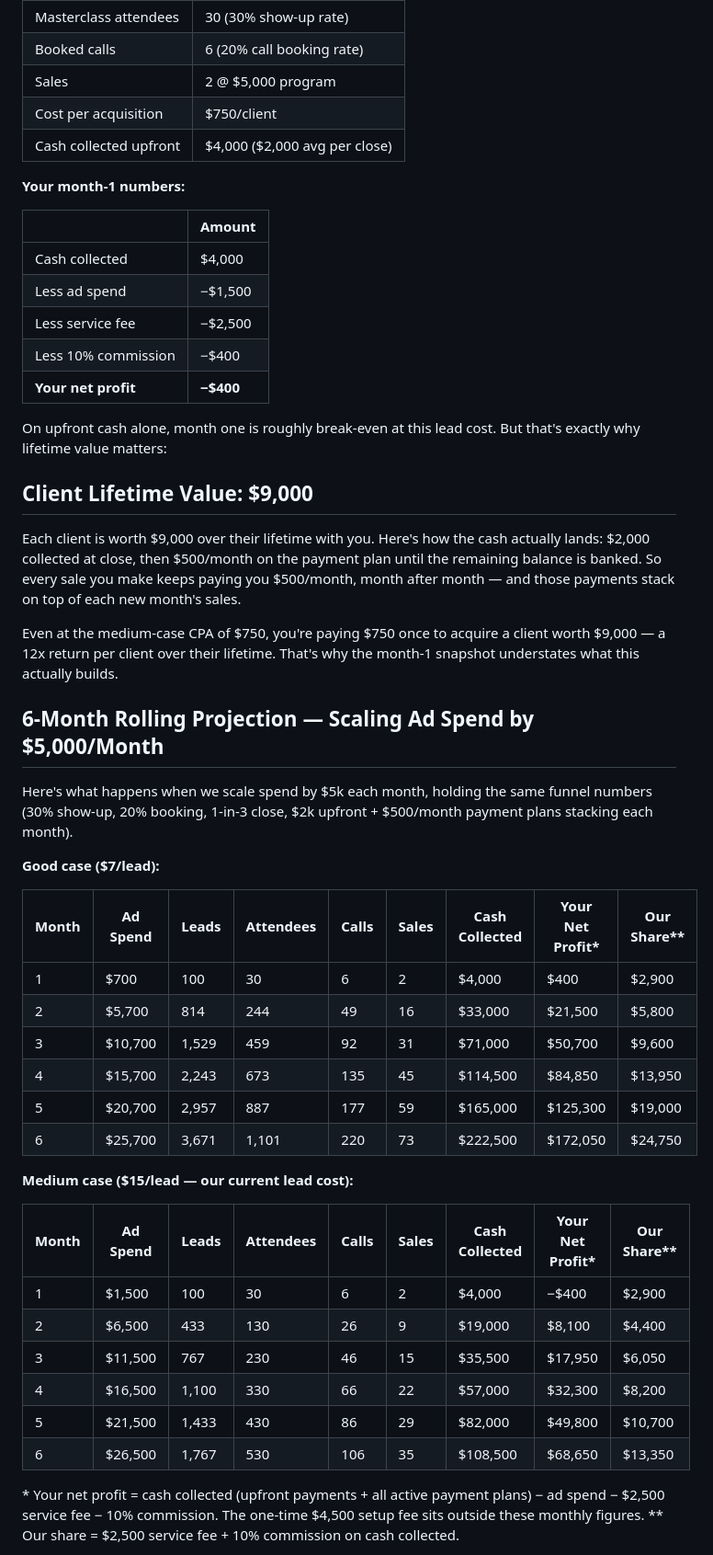
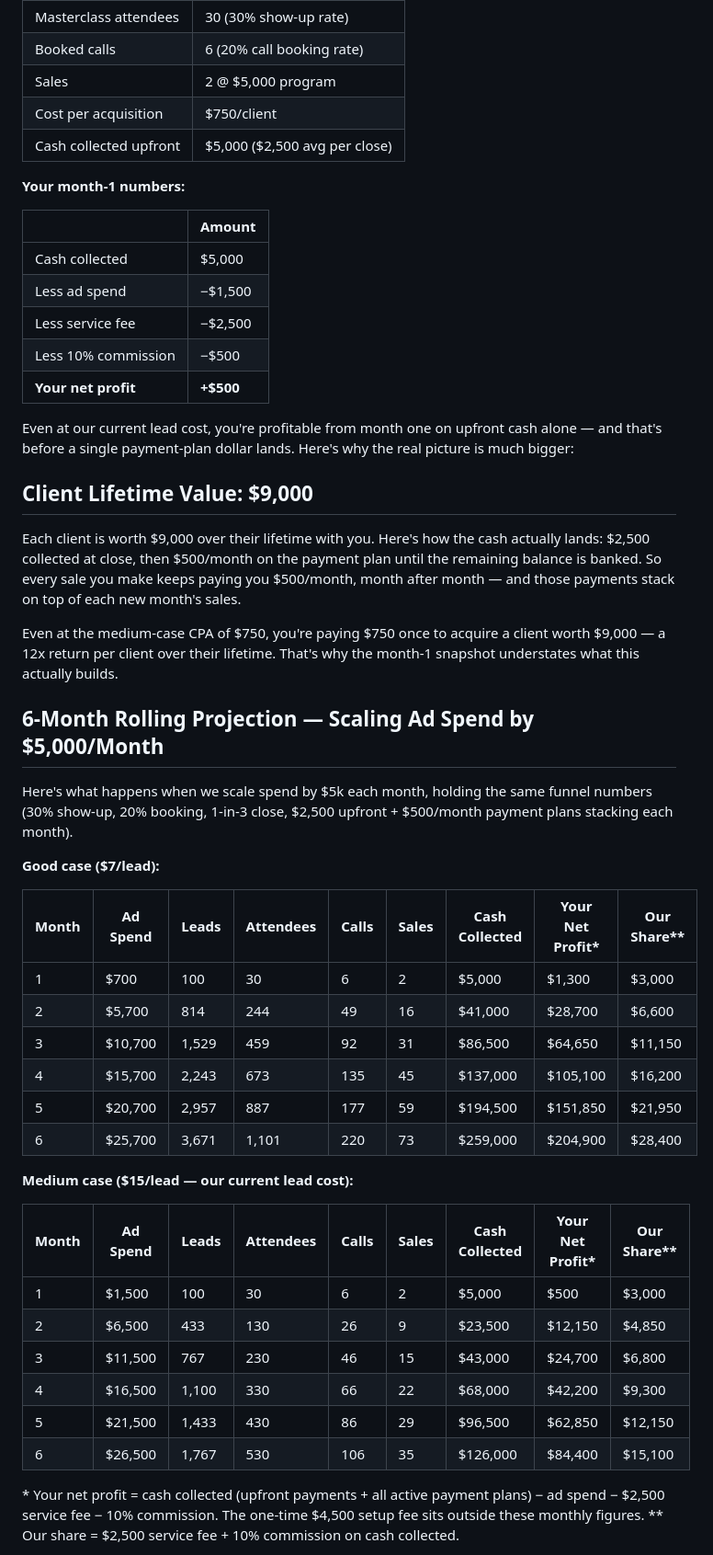
Before and after one commit to lukehawkins87/mybot, a Markdown page: hannah-service-proposal-email.md, the part around one of its changes. Shown at 92% size. Rendered like a GitHub page.

Commit message:
Update cash collected per sale from $2,000 to $2,500 across all scenarios
Co-Authored-By: Claude Fable 5 <noreply@anthropic.com>
Claude-Session: https://claude.ai/code/session_0172LTo5tQZW9uKhpwXgQrbq

```diff
--- a/hannah-service-proposal-email.md
+++ b/hannah-service-proposal-email.md
@@ -85,51 +85,51 @@ Our side that month is $2,900 ($2,500 service fee + $400 commission). And rememb
 | Booked calls | 6 (20% call booking rate) |
 | Sales | 2 @ $5,000 program |
 | Cost per acquisition | $750/client |
-| Cash collected upfront | $4,000 ($2,000 avg per close) |
+| Cash collected upfront | $5,000 ($2,500 avg per close) |
 
 **Your month-1 numbers:**
 
 | | Amount |
 |---|---|
-| Cash collected | $4,000 |
+| Cash collected | $5,000 |
 | Less ad spend | −$1,500 |
 | Less service fee | −$2,500 |
-| Less 10% commission | −$400 |
-| **Your net profit** | **−$400** |
+| Less 10% commission | −$500 |
+| **Your net profit** | **+$500** |
 
-On upfront cash alone, month one is roughly break-even at this lead cost. But that's exactly why lifetime value matters:
+Even at our current lead cost, you're profitable from month one on upfront cash alone — and that's before a single payment-plan dollar lands. Here's why the real picture is much bigger:
 
 ## Client Lifetime Value: $9,000
 
-Each client is worth $9,000 over their lifetime with you. Here's how the cash actually lands: $2,000 collected at close, then $500/month on the payment plan until the remaining balance is banked. So every sale you make keeps paying you $500/month, month after month — and those payments stack on top of each new month's sales.
+Each client is worth $9,000 over their lifetime with you. Here's how the cash actually lands: $2,500 collected at close, then $500/month on the payment plan until the remaining balance is banked. So every sale you make keeps paying you $500/month, month after month — and those payments stack on top of each new month's sales.
 
 Even at the medium-case CPA of $750, you're paying $750 once to acquire a client worth $9,000 — a 12x return per client over their lifetime. That's why the month-1 snapshot understates what this actually builds.
 
 ## 6-Month Rolling Projection — Scaling Ad Spend by $5,000/Month
 
-Here's what happens when we scale spend by $5k each month, holding the same funnel numbers (30% show-up, 20% booking, 1-in-3 close, $2k upfront + $500/month payment plans stacking each month).
+Here's what happens when we scale spend by $5k each month, holding the same funnel numbers (30% show-up, 20% booking, 1-in-3 close, $2,500 upfront + $500/month payment plans stacking each month).
 
 **Good case ($7/lead):**
 
 | Month | Ad Spend | Leads | Attendees | Calls | Sales | Cash Collected | Your Net Profit* | Our Share** |
 |---|---|---|---|---|---|---|---|---|
-| 1 | $700 | 100 | 30 | 6 | 2 | $4,000 | $400 | $2,900 |
-| 2 | $5,700 | 814 | 244 | 49 | 16 | $33,000 | $21,500 | $5,800 |
-| 3 | $10,700 | 1,529 | 459 | 92 | 31 | $71,000 | $50,700 | $9,600 |
-| 4 | $15,700 | 2,243 | 673 | 135 | 45 | $114,500 | $84,850 | $13,950 |
-| 5 | $20,700 | 2,957 | 887 | 177 | 59 | $165,000 | $125,300 | $19,000 |
-| 6 | $25,700 | 3,671 | 1,101 | 220 | 73 | $222,500 | $172,050 | $24,750 |
+| 1 | $700 | 100 | 30 | 6 | 2 | $5,000 | $1,300 | $3,000 |
+| 2 | $5,700 | 814 | 244 | 49 | 16 | $41,000 | $28,700 | $6,600 |
+| 3 | $10,700 | 1,529 | 459 | 92 | 31 | $86,500 | $64,650 | $11,150 |
+| 4 | $15,700 | 2,243 | 673 | 135 | 45 | $137,000 | $105,100 | $16,200 |
+| 5 | $20,700 | 2,957 | 887 | 177 | 59 | $194,500 | $151,850 | $21,950 |
+| 6 | $25,700 | 3,671 | 1,101 | 220 | 73 | $259,000 | $204,900 | $28,400 |
 
 **Medium case ($15/lead — our current lead cost):**
 
 | Month | Ad Spend | Leads | Attendees | Calls | Sales | Cash Collected | Your Net Profit* | Our Share** |
 |---|---|---|---|---|---|---|---|---|
-| 1 | $1,500 | 100 | 30 | 6 | 2 | $4,000 | −$400 | $2,900 |
-| 2 | $6,500 | 433 | 130 | 26 | 9 | $19,000 | $8,100 | $4,400 |
-| 3 | $11,500 | 767 | 230 | 46 | 15 | $35,500 | $17,950 | $6,050 |
-| 4 | $16,500 | 1,100 | 330 | 66 | 22 | $57,000 | $32,300 | $8,200 |
-| 5 | $21,500 | 1,433 | 430 | 86 | 29 | $82,000 | $49,800 | $10,700 |
-| 6 | $26,500 | 1,767 | 530 | 106 | 35 | $108,500 | $68,650 | $13,350 |
+| 1 | $1,500 | 100 | 30 | 6 | 2 | $5,000 | $500 | $3,000 |
+| 2 | $6,500 | 433 | 130 | 26 | 9 | $23,500 | $12,150 | $4,850 |
+| 3 | $11,500 | 767 | 230 | 46 | 15 | $43,000 | $24,700 | $6,800 |
+| 4 | $16,500 | 1,100 | 330 | 66 | 22 | $68,000 | $42,200 | $9,300 |
+| 5 | $21,500 | 1,433 | 430 | 86 | 29 | $96,500 | $62,850 | $12,150 |
+| 6 | $26,500 | 1,767 | 530 | 106 | 35 | $126,000 | $84,400 | $15,100 |
 
 \* Your net profit = cash collected (upfront payments + all active payment plans) − ad spend − $2,500 service fee − 10% commission. The one-time $4,500 setup fee sits outside these monthly figures.
 \** Our share = $2,500 service fee + 10% commission on cash collected.
```
Also changed, not shown: other parts of hannah-service-proposal-email.md (+5 -5 lines).
